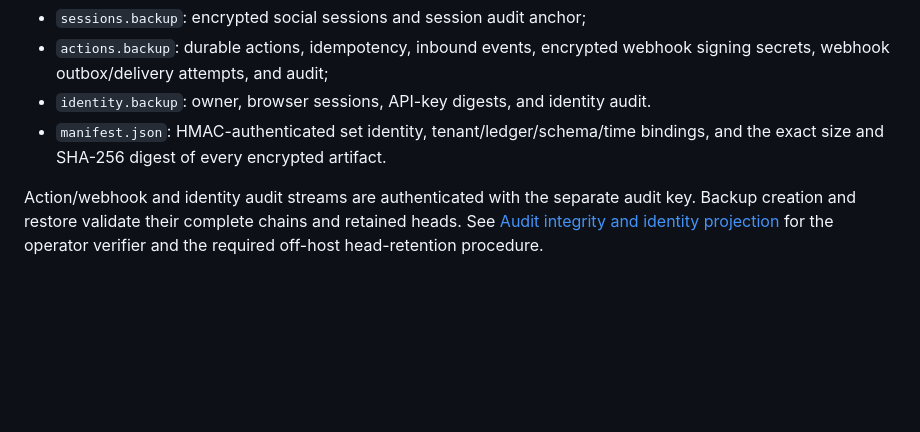
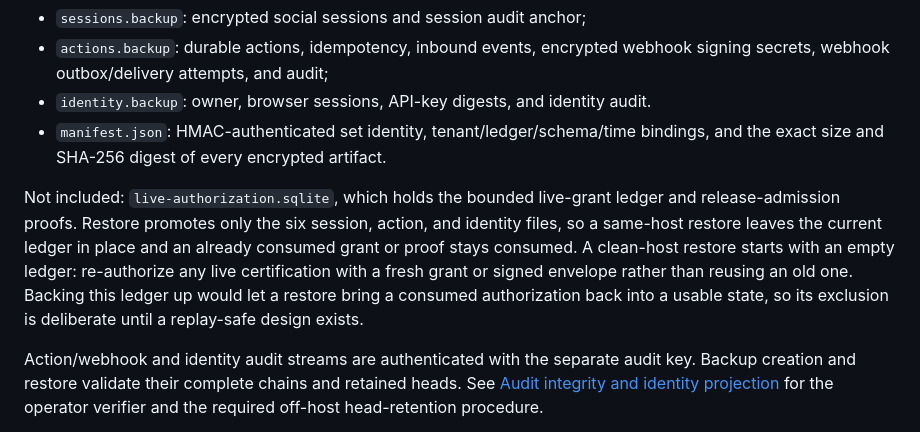
Before and after one commit to Prakashmaheshwaran/social-git, a Markdown page: docs/self-hosting.md, the part around the change. Drawn GitHub-style; blank space fills up the shorter version.

```diff
--- a/docs/self-hosting.md
+++ b/docs/self-hosting.md
@@ -143,6 +143,15 @@ They contain:
 - `manifest.json`: HMAC-authenticated set identity, tenant/ledger/schema/time
   bindings, and the exact size and SHA-256 digest of every encrypted artifact.
 
+Not included: `live-authorization.sqlite`, which holds the bounded live-grant
+ledger and release-admission proofs. Restore promotes only the six session,
+action, and identity files, so a same-host restore leaves the current ledger in
+place and an already consumed grant or proof stays consumed. A clean-host
+restore starts with an empty ledger: re-authorize any live certification with a
+fresh grant or signed envelope rather than reusing an old one. Backing this
+ledger up would let a restore bring a consumed authorization back into a usable
+state, so its exclusion is deliberate until a replay-safe design exists.
+
 Action/webhook and identity audit streams are authenticated with the separate
 audit key. Backup creation and restore validate their complete chains and
 retained heads. See [Audit integrity and identity projection](audit-integrity.md)
```
Also changed, not shown: docs/platform-adapter-checklist.md (+15 -18 lines), docs/platform-adapter-framework.md (+32 -45 lines).
